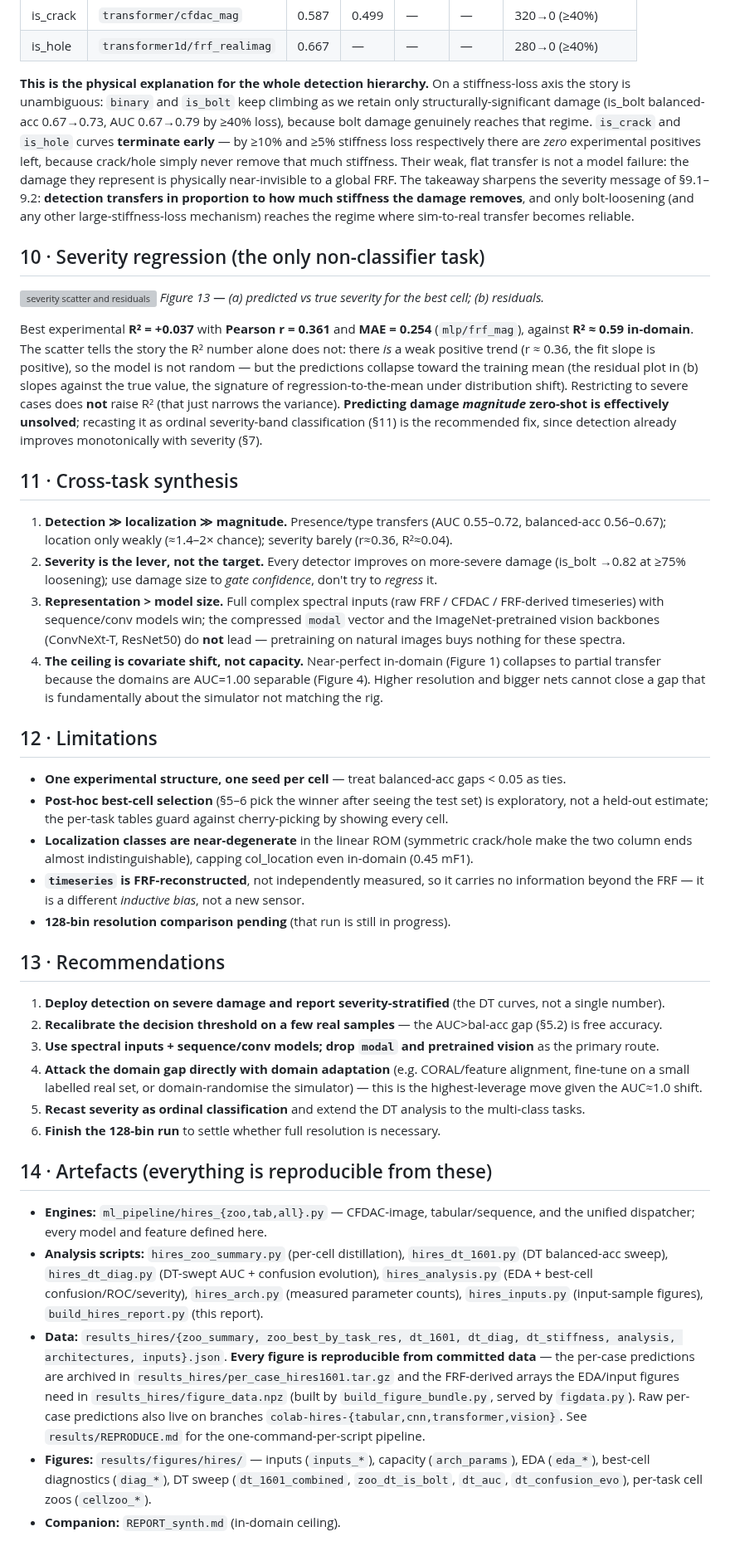
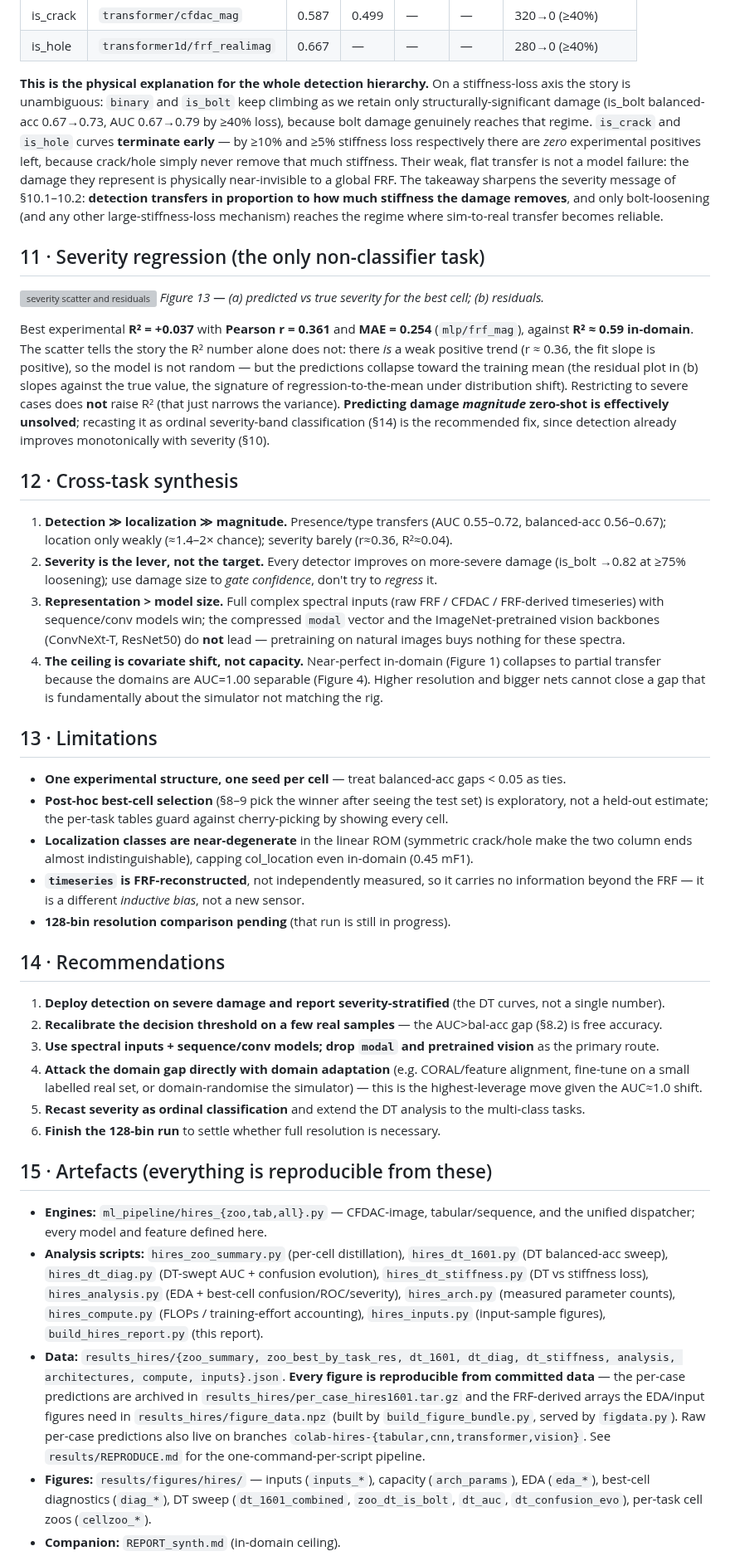
Before and after one commit to grcarmenaty/PhD_LANL, a Markdown page: results/REPORT_CONSOLIDATED.md, the part around one of its changes. Shown at 83% size. Rendered like a GitHub page; grey boxes are pictures that could not be loaded.

```diff
--- a/results/REPORT_CONSOLIDATED.md
+++ b/results/REPORT_CONSOLIDATED.md
@@ -903,39 +939,39 @@ Experimentally, **bolt loosening removes 15–61% of storey stiffness (median ~4
 | is_crack | `transformer/cfdac_mag` | 0.587 | 0.499 | — | — | 320→0 (≥40%) |
 | is_hole | `transformer1d/frf_realimag` | 0.667 | — | — | — | 280→0 (≥40%) |
 
-**This is the physical explanation for the whole detection hierarchy.** On a stiffness-loss axis the story is unambiguous: `binary` and `is_bolt` keep climbing as we retain only structurally-significant damage (is_bolt balanced-acc 0.67→0.73, AUC 0.67→0.79 by ≥40% loss), because bolt damage genuinely reaches that regime. `is_crack` and `is_hole` curves **terminate early** — by ≥10% and ≥5% stiffness loss respectively there are *zero* experimental positives left, because crack/hole simply never remove that much stiffness. Their weak, flat transfer is not a model failure: the damage they represent is physically near-invisible to a global FRF. The takeaway sharpens the severity message of §9.1–9.2: **detection transfers in proportion to how much stiffness the damage removes**, and only bolt-loosening (and any other large-stiffness-loss mechanism) reaches the regime where sim-to-real transfer becomes reliable.
+**This is the physical explanation for the whole detection hierarchy.** On a stiffness-loss axis the story is unambiguous: `binary` and `is_bolt` keep climbing as we retain only structurally-significant damage (is_bolt balanced-acc 0.67→0.73, AUC 0.67→0.79 by ≥40% loss), because bolt damage genuinely reaches that regime. `is_crack` and `is_hole` curves **terminate early** — by ≥10% and ≥5% stiffness loss respectively there are *zero* experimental positives left, because crack/hole simply never remove that much stiffness. Their weak, flat transfer is not a model failure: the damage they represent is physically near-invisible to a global FRF. The takeaway sharpens the severity message of §10.1–10.2: **detection transfers in proportion to how much stiffness the damage removes**, and only bolt-loosening (and any other large-stiffness-loss mechanism) reaches the regime where sim-to-real transfer becomes reliable.
 
 
-## 10 · Severity regression (the only non-classifier task)
+## 11 · Severity regression (the only non-classifier task)
 ![severity scatter and residuals](figures/hires/diag_severity.png)
 *Figure 13 — (a) predicted vs true severity for the best cell; (b) residuals.*
 
-Best experimental **R² = +0.037** with **Pearson r = 0.361** and **MAE = 0.254** (`mlp/frf_mag`), against **R² ≈ 0.59 in-domain**. The scatter tells the story the R² number alone does not: there *is* a weak positive trend (r ≈ 0.36, the fit slope is positive), so the model is not random — but the predictions collapse toward the training mean (the residual plot in (b) slopes against the true value, the signature of regression-to-the-mean under distribution shift). Restricting to severe cases does **not** raise R² (that just narrows the variance). **Predicting damage *magnitude* zero-shot is effectively unsolved**; recasting it as ordinal severity-band classification (§11) is the recommended fix, since detection already improves monotonically with severity (§7).
+Best experimental **R² = +0.037** with **Pearson r = 0.361** and **MAE = 0.254** (`mlp/frf_mag`), against **R² ≈ 0.59 in-domain**. The scatter tells the story the R² number alone does not: there *is* a weak positive trend (r ≈ 0.36, the fit slope is positive), so the model is not random — but the predictions collapse toward the training mean (the residual plot in (b) slopes against the true value, the signature of regression-to-the-mean under distribution shift). Restricting to severe cases does **not** raise R² (that just narrows the variance). **Predicting damage *magnitude* zero-shot is effectively unsolved**; recasting it as ordinal severity-band classification (§14) is the recommended fix, since detection already improves monotonically with severity (§10).
 
-## 11 · Cross-task synthesis
+## 12 · Cross-task synthesis
 1. **Detection ≫ localization ≫ magnitude.** Presence/type transfers (AUC 0.55–0.72, balanced-acc 0.56–0.67); location only weakly (≈1.4–2× chance); severity barely (r≈0.36, R²≈0.04).
 2. **Severity is the lever, not the target.** Every detector improves on more-severe damage (is_bolt →0.82 at ≥75% loosening); use damage size to *gate confidence*, don't try to *regress* it.
 3. **Representation > model size.** Full complex spectral inputs (raw FRF / CFDAC / FRF-derived timeseries) with sequence/conv models win; the compressed `modal` vector and the ImageNet-pretrained vision backbones (ConvNeXt-T, ResNet50) do **not** lead — pretraining on natural images buys nothing for these spectra.
 4. **The ceiling is covariate shift, not capacity.** Near-perfect in-domain (Figure 1) collapses to partial transfer because the domains are AUC=1.00 separable (Figure 4). Higher resolution and bigger nets cannot close a gap that is fundamentally about the simulator not matching the rig.
 
-## 12 · Limitations
+## 13 · Limitations
 - **One experimental structure, one seed per cell** — treat balanced-acc gaps < 0.05 as ties.
-- **Post-hoc best-cell selection** (§5–6 pick the winner after seeing the test set) is exploratory, not a held-out estimate; the per-task tables guard against cherry-picking by showing every cell.
+- **Post-hoc best-cell selection** (§8–9 pick the winner after seeing the test set) is exploratory, not a held-out estimate; the per-task tables guard against cherry-picking by showing every cell.
 - **Localization classes are near-degenerate** in the linear ROM (symmetric crack/hole make the two column ends almost indistinguishable), capping col_location even in-domain (0.45 mF1).
 - **`timeseries` is FRF-reconstructed**, not independently measured, so it carries no information beyond the FRF — it is a different *inductive bias*, not a new sensor.
 - **128-bin resolution comparison pending** (that run is still in progress).
 
-## 13 · Recommendations
+## 14 · Recommendations
 1. **Deploy detection on severe damage and report severity-stratified** (the DT curves, not a single number).
-2. **Recalibrate the decision threshold on a few real samples** — the AUC>bal-acc gap (§5.2) is free accuracy.
+2. **Recalibrate the decision threshold on a few real samples** — the AUC>bal-acc gap (§8.2) is free accuracy.
 3. **Use spectral inputs + sequence/conv models; drop `modal` and pretrained vision** as the primary route.
 4. **Attack the domain gap directly with domain adaptation** (e.g. CORAL/feature alignment, fine-tune on a small labelled real set, or domain-randomise the simulator) — this is the highest-leverage move given the AUC≈1.0 shift.
 5. **Recast severity as ordinal classification** and extend the DT analysis to the multi-class tasks.
 6. **Finish the 128-bin run** to settle whether full resolution is necessary.
 
-## 14 · Artefacts (everything is reproducible from these)
+## 15 · Artefacts (everything is reproducible from these)
 - **Engines:** `ml_pipeline/hires_{zoo,tab,all}.py` — CFDAC-image, tabular/sequence, and the unified dispatcher; every model and feature defined here.
-- **Analysis scripts:** `hires_zoo_summary.py` (per-cell distillation), `hires_dt_1601.py` (DT balanced-acc sweep), `hires_dt_diag.py` (DT-swept AUC + confusion evolution), `hires_analysis.py` (EDA + best-cell confusion/ROC/severity), `hires_arch.py` (measured parameter counts), `hires_inputs.py` (input-sample figures), `build_hires_report.py` (this report).
-- **Data:** `results_hires/{zoo_summary, zoo_best_by_task_res, dt_1601, dt_diag, dt_stiffness, analysis, architectures, inputs}.json`. **Every figure is reproducible from committed data** — the per-case predictions are archived in `results_hires/per_case_hires1601.tar.gz` and the FRF-derived arrays the EDA/input figures need in `results_hires/figure_data.npz` (built by `build_figure_bundle.py`, served by `figdata.py`). Raw per-case predictions also live on branches `colab-hires-{tabular,cnn,transformer,vision}`. See `results/REPRODUCE.md` for the one-command-per-script pipeline.
+- **Analysis scripts:** `hires_zoo_summary.py` (per-cell distillation), `hires_dt_1601.py` (DT balanced-acc sweep), `hires_dt_diag.py` (DT-swept AUC + confusion evolution), `hires_dt_stiffness.py` (DT vs stiffness loss), `hires_analysis.py` (EDA + best-cell confusion/ROC/severity), `hires_arch.py` (measured parameter counts), `hires_compute.py` (FLOPs / training-effort accounting), `hires_inputs.py` (input-sample figures), `build_hires_report.py` (this report).
+- **Data:** `results_hires/{zoo_summary, zoo_best_by_task_res, dt_1601, dt_diag, dt_stiffness, analysis, architectures, compute, inputs}.json`. **Every figure is reproducible from committed data** — the per-case predictions are archived in `results_hires/per_case_hires1601.tar.gz` and the FRF-derived arrays the EDA/input figures need in `results_hires/figure_data.npz` (built by `build_figure_bundle.py`, served by `figdata.py`). Raw per-case predictions also live on branches `colab-hires-{tabular,cnn,transformer,vision}`. See `results/REPRODUCE.md` for the one-command-per-script pipeline.
 - **Figures:** `results/figures/hires/` — inputs (`inputs_*`), capacity (`arch_params`), EDA (`eda_*`), best-cell diagnostics (`diag_*`), DT sweep (`dt_1601_combined`, `zoo_dt_is_bolt`, `dt_auc`, `dt_confusion_evo`), per-task cell zoos (`cellzoo_*`).
 - **Companion:** `REPORT_synth.md` (in-domain ceiling).
```
Also changed, not shown: other parts of results/REPORT_CONSOLIDATED.md (+54 -18 lines), results/REPRODUCE.md (+1 -0 lines), results/figures/hires/compute_cost.png (added), 3 other files.
